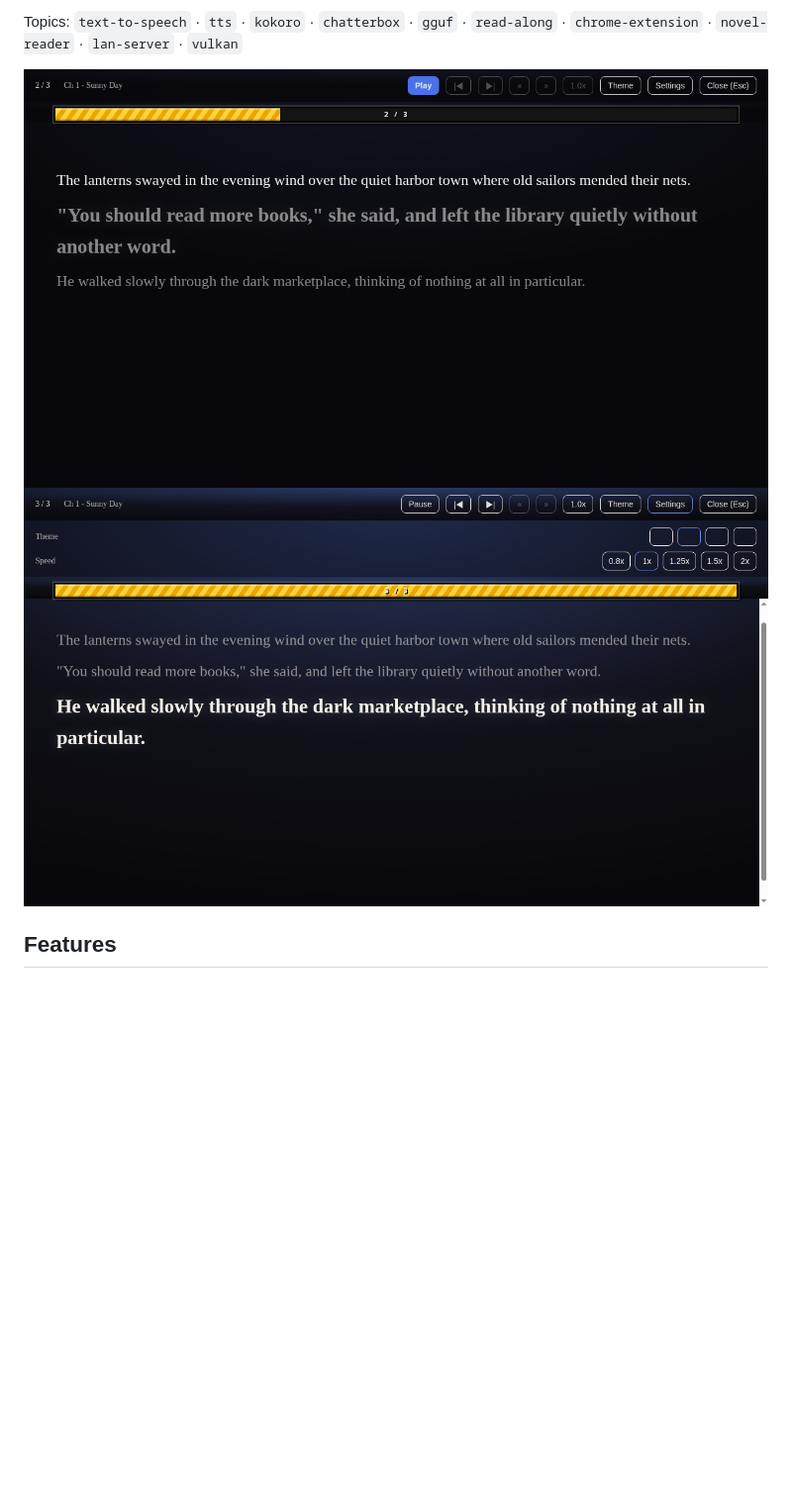
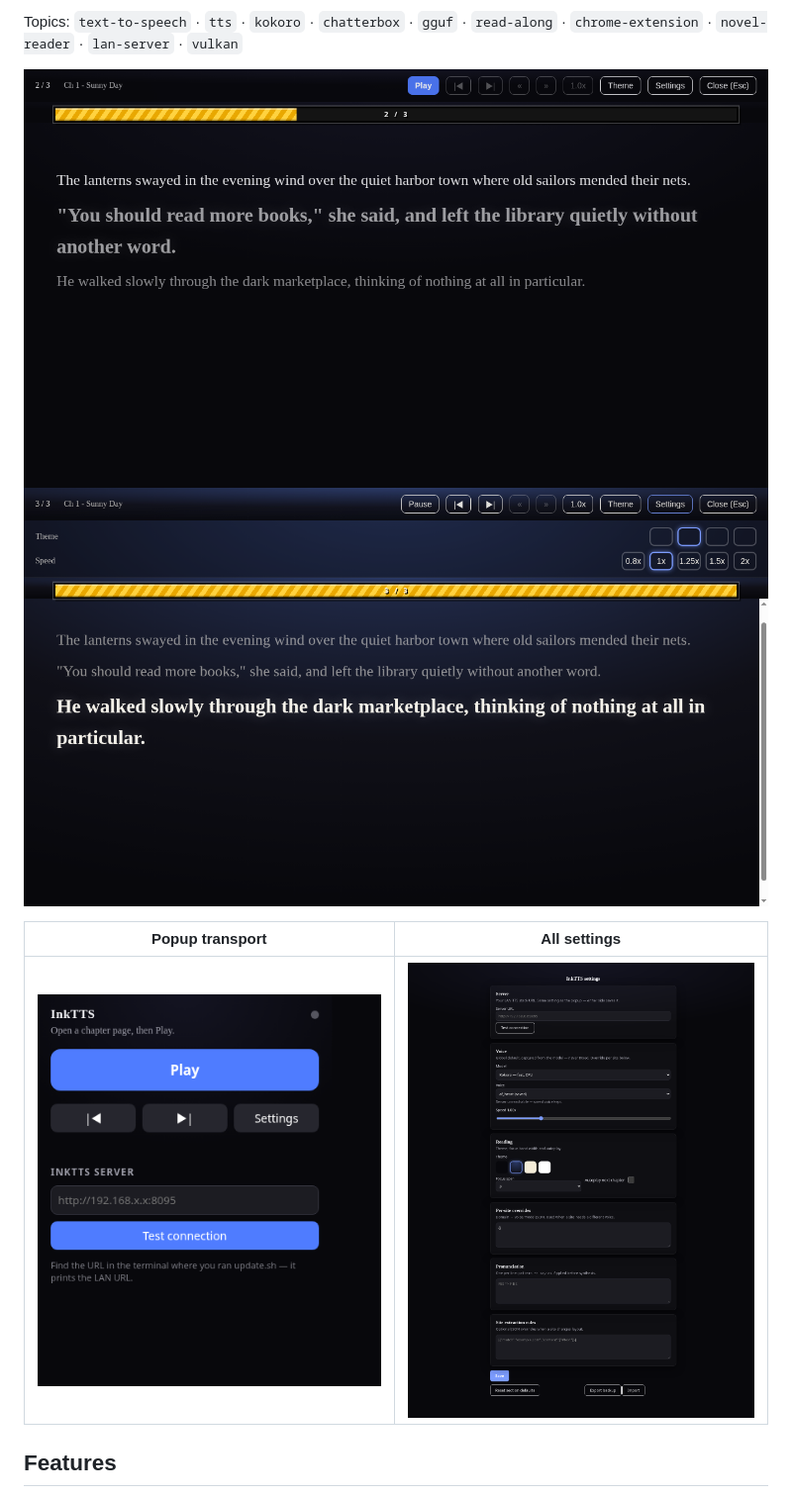
Before and after one commit to BlackPool25/InkTTS, a Markdown page: README.md, the part around the change. Shown at 99% size. GitHub-like rendering; pictures changed too: docs/assets/screenshots/options.png, docs/assets/screenshots/overlay-playing.png, docs/assets/screenshots/overlay.png; blank space fills up the shorter version.

Commit message:
fix: swatch colors overridden by panel button style; README screenshots
Signed-off-by: Shreyas S Joshi <156504459+BlackPool25@users.noreply.github.com>

```diff
--- a/README.md
+++ b/README.md
@@ -15,6 +15,10 @@ Topics: `text-to-speech` · `tts` · `kokoro` · `chatterbox` · `gguf` · `read
 
 ![Reader overlay](docs/assets/screenshots/overlay.png)
 ![Playback with progress HUD](docs/assets/screenshots/overlay-playing.png)
+
+| Popup transport | All settings |
+|---|---|
+| ![Popup](docs/assets/screenshots/popup.png) | ![Options](docs/assets/screenshots/options.png) |
 
 ## Features
 
```
Also changed, not shown: 1 other file.
